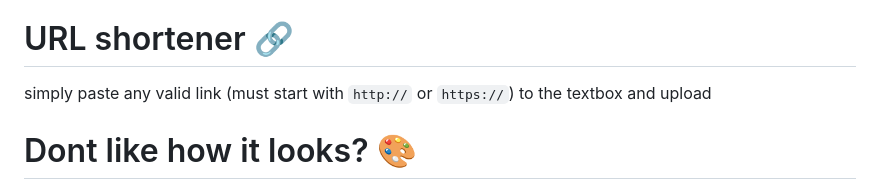
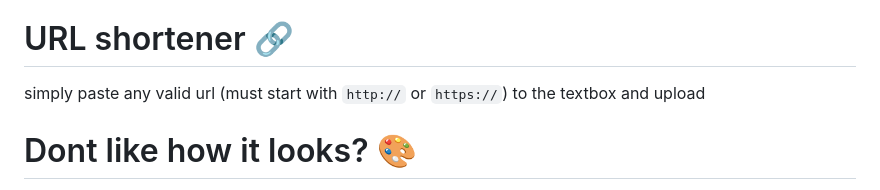
Before and after one commit to mounta11n/paste, a Markdown page: README.md, the part around the change. Rendered like a GitHub page.

```diff
--- a/README.md
+++ b/README.md
@@ -16,7 +16,7 @@ File sharing, url shortener and pastebin all in one place.
 - QR code support to quickly share files to / between mobile devices
 
 # URL shortener 🔗
-simply paste any valid link (must start with `http://` or `https://`) to the textbox and upload
+simply paste any valid url (must start with `http://` or `https://`) to the textbox and upload
 
 # Dont like how it looks? 🎨
 pick a .css file from [here](https://github.com/dbohdan/classless-css) and replace the `static/theme.css`
```
